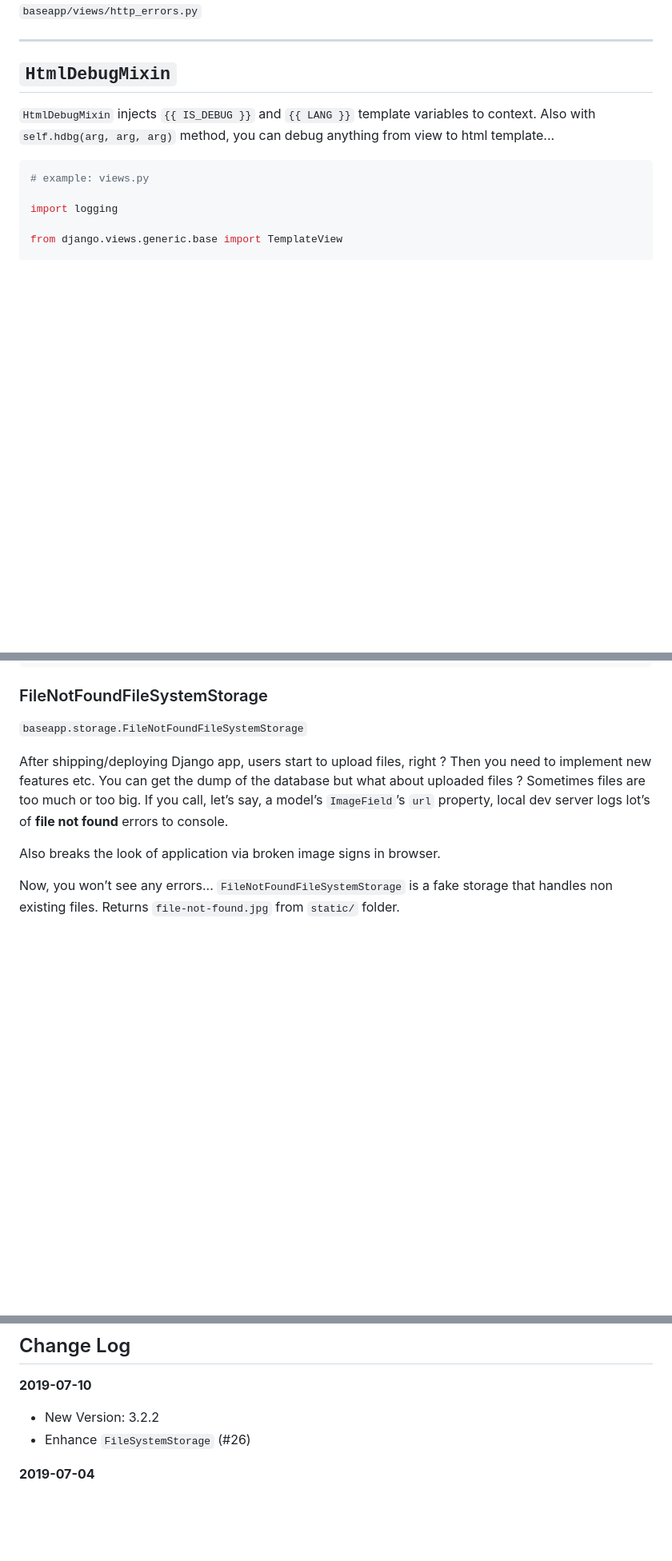
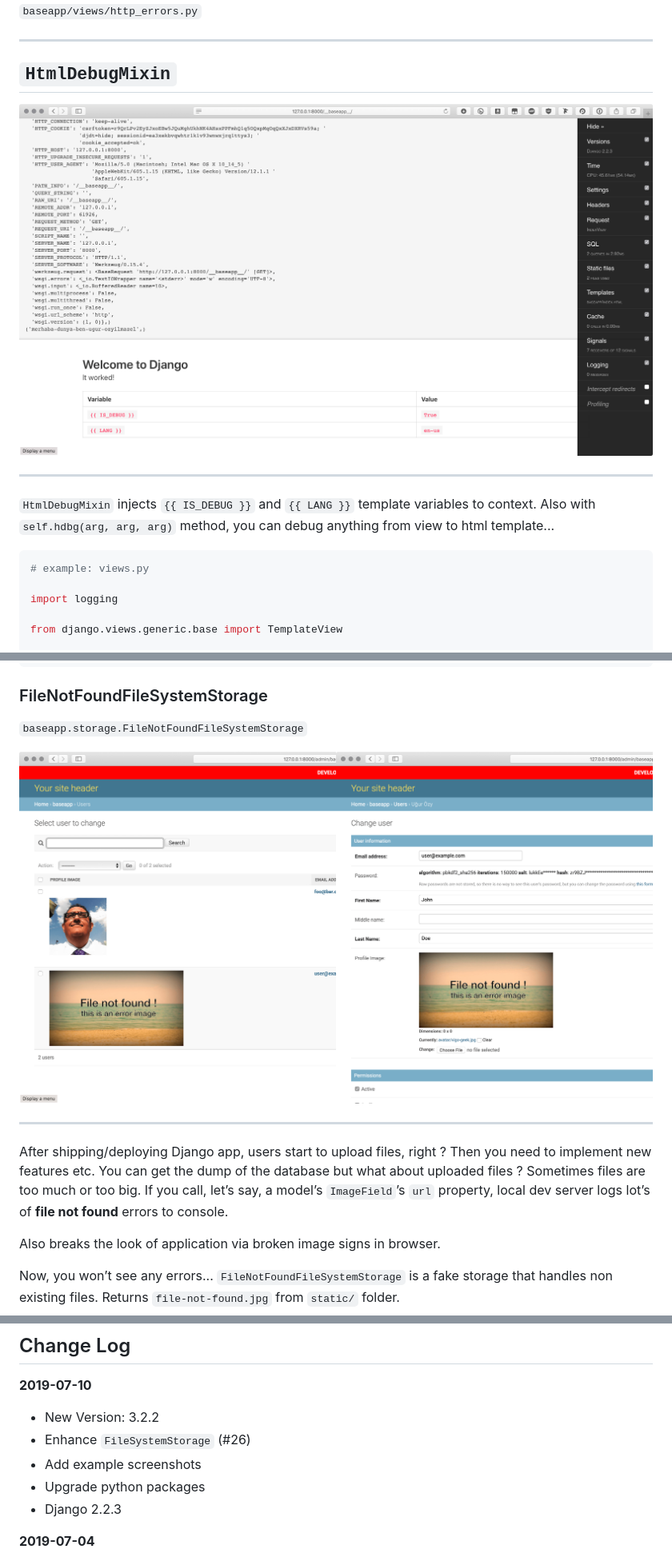
Before and after one commit to vigo/django2-project-template, a Markdown page: README.md, 3 parts joined by grey strips. Shown: that part at 80% size. Drawn GitHub-style; pictures changed too: screenshots/django-admin-storage.png (added), screenshots/example-baseapp-view.png (added); blank space fills up the shorter version.

Commit message:
Upgrade python packes, now using Django 2.2.3

```diff
--- a/README.md
+++ b/README.md
@@ -950,6 +951,10 @@ folder. Handlers are under `baseapp/views/http_errors.py`
 ---
 
 ## `HtmlDebugMixin`
+
+![Example baseapp view](screenshots/example-baseapp-view.png "Debug on view layer")
+
+---
 
 `HtmlDebugMixin` injects `{{ IS_DEBUG }}` and `{{ LANG }}` template variables
 to context. Also with `self.hdbg(arg, arg, arg)` method, you can debug
@@ -1549,6 +1555,10 @@ You can enable/disable in `config/settings/production.py` / `config/settings/her
 
 `baseapp.storage.FileNotFoundFileSystemStorage`
 
+![FileNotFoundFileSystemStorage handles non existing images](screenshots/django-admin-storage.png "Django admin")
+
+---
+
 After shipping/deploying Django app, users start to upload files, right ?
 Then you need to implement new features etc. You can get the dump of the
 database but what about uploaded files ? Sometimes files are too much or
@@ -1597,6 +1607,9 @@ This project is licensed under MIT
 
 - New Version: 3.2.2
 - Enhance `FileSystemStorage` (#26)
+- Add example screenshots
+- Upgrade python packages
+- Django 2.2.3
 
 **2019-07-04**
 
```
Also changed, not shown: other parts of README.md (+4 -2 lines), 3 other files.
